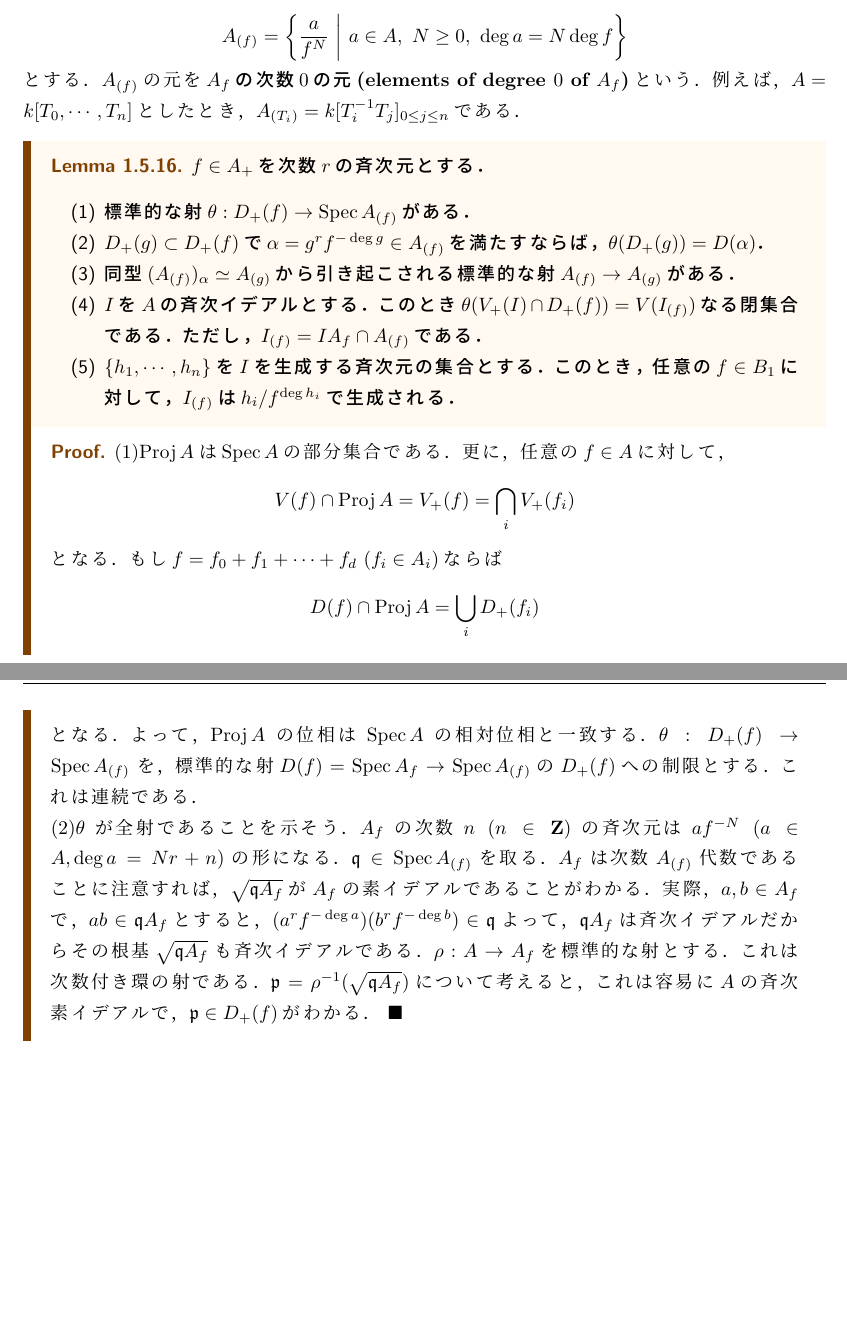
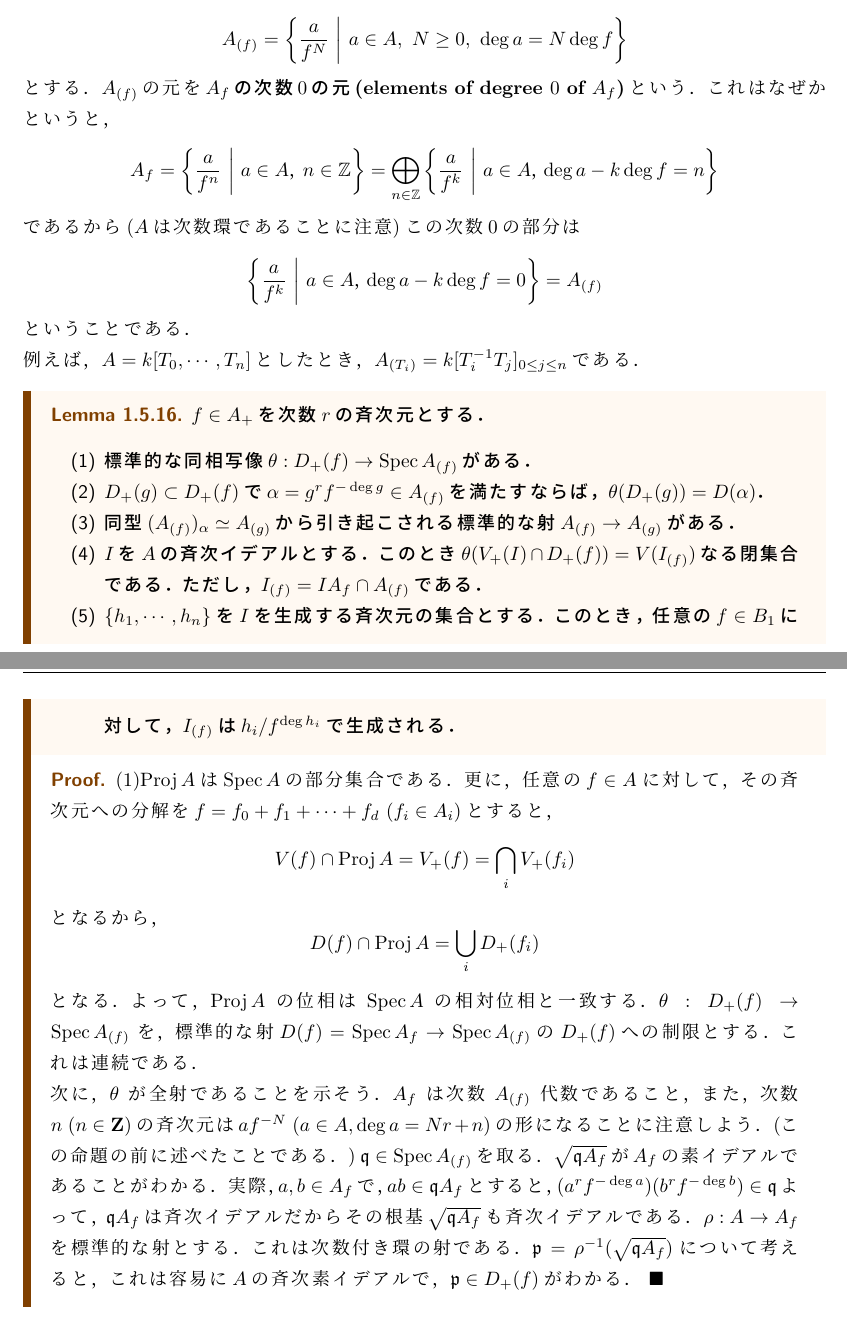
Before and after one commit to pi826/algebraic_geometry, a LaTeX thesis (algebraic_geometry.tex, which reads chap2/5-2_projective_schemes.tex): two parts of pages 34 and 35 of 77, joined at a grey line, cut so that both start at the same text, the shorter picture padded with empty space. Compiled offline with pLaTeX and dvipdfmx.

Commit message:
Lemma 1.5.16の軽微な修正，また，A_{(f)}の補足を追加

```diff
--- a/chap2/5-2_projective_schemes.tex
+++ b/chap2/5-2_projective_schemes.tex
@@ -141,12 +141,21 @@ $I$を$A$の任意のイデアルとすると，$I$に伴う斉次イデアル$I
 \begin{equation*}
   A_{(f)} = \left\{ \frac{a}{f^{N}}\ \middle\vert \ a\in A,\ N\geq 0,\ \deg{a} = N\deg{f} \right\}
 \end{equation*}
-とする．$A_{(f)}$の元を\textbf{$A_{f}$の次数$0$の元(elements of degree $0$ of $A_{f}$)}という．
+とする．$A_{(f)}$の元を\textbf{$A_{f}$の次数$0$の元(elements of degree $0$ of $A_{f}$)}という．これはなぜかというと，
+\begin{equation*}
+  A_{f} = \left\{\frac{a}{f^{n}}\ \middle\vert \ a\in A，n\in \mathbb{Z}\right\}
+        = \bigoplus_{n \in \mathbb{Z}}\left\{ \frac{a}{f^{k}}\ \middle\vert \ a\in A，\deg{a} - k\deg{f} = n \right\}
+\end{equation*}
+であるから($A$は次数環であることに注意)この次数$0$の部分は
+\begin{equation*}
+  \left\{ \frac{a}{f^{k}} \ \middle\vert \ a\in A，\deg{a} - k\deg{f} = 0\right\} = A_{(f)}
+\end{equation*}
+ということである．\\
 例えば，$A = k[T_{0},\cdots,T_{n}]$としたとき，$A_{(T_{i})} = k[T_{i}^{-1}T_{j}]_{0\leq j\leq n}$である．
 \Lemma{
   $f\in A_{+}$を次数$r$の斉次元とする．
   \begin{itemize}
-    \item[(1)] 標準的な射$\theta:D_{+}(f) \to \spec{A_{(f)}}$がある．
+    \item[(1)] 標準的な同相写像$\theta:D_{+}(f) \to \spec{A_{(f)}}$がある．
     \item[(2)] $D_{+}(g) \subset D_{+}(f)$で$\alpha = g^{r}f^{-\deg{g}}\in A_{(f)}$を満たすならば，$\theta(D_{+}(g)) = D(\alpha)$．
     \item[(3)] 同型$(A_{(f)})_{\alpha} \simeq A_{(g)}$から引き起こされる標準的な射$A_{(f)} \to A_{(g)}$がある．
     \item[(4)] $I$を$A$の斉次イデアルとする．このとき$\theta(V_{+}(I)\cap D_{+}(f))=V(I_{(f)})$なる閉集合である．ただし，$I_{(f)} = IA_{f}\cap A_{(f)}$である．
@@ -154,18 +163,18 @@ $I$を$A$の任意のイデアルとすると，$I$に伴う斉次イデアル$I
     このとき，任意の$f\in B_{1}$に対して，$I_{(f)}$は$h_{i}/f^{\deg{h_{i}}}$で生成される．
   \end{itemize}
 }{
-  (1)$\proj{A}$は$\spec{A}$の部分集合である．更に，任意の$f\in A$に対して，
+  (1)$\proj{A}$は$\spec{A}$の部分集合である．更に，任意の$f\in A$に対して，その斉次元への分解を$f = f_{0} + f_{1} + \cdots + f_{d}\ (f_{i} \in A_{i})$とすると，
   \begin{equation*}
     V(f) \cap \proj{A} = V_{+}(f) = \bigcap_{i}V_{+}(f_{i})
   \end{equation*}
-  となる．もし$f = f_{0} + f_{1} + \cdots + f_{d}\ (f_{i} \in A_{i})$ならば
+  となるから，
   \begin{equation*}
     D(f) \cap \proj{A} = \bigcup_{i}D_{+}(f_{i})
   \end{equation*}
   となる．よって，$\proj{A}$の位相は$\spec{A}$の相対位相と一致する．$\theta:D_{+}(f)\to \spec{A_{(f)}}$
   を，標準的な射$D(f) = \spec{A_{f}} \to \spec{A_{(f)}}$の$D_{+}(f)$への制限とする．これは連続である．\\
-  (2)$\theta$が全射であることを示そう．$A_{f}$の次数$n\ (n\in \mathbf{Z})$の斉次元は$af^{-N}\ (a\in A, \deg{a} = Nr+n)$の形になる．
-  $\mathfrak{q}\in \spec{A_{(f)}}$を取る．$A_{f}$は次数$A_{(f)}$代数であることに注意すれば，
+  次に，$\theta$が全射であることを示そう．$A_{f}$は次数$A_{(f)}$代数であること，また，次数$n\ (n\in \mathbf{Z})$の斉次元は$af^{-N}\ (a\in A, \deg{a} = Nr+n)$の形になることに注意しよう．(この命題の前に述べたことである．)
+  $\mathfrak{q}\in \spec{A_{(f)}}$を取る．
   $\sqrt{\mathfrak{q}A_{f}}$が$A_{f}$の素イデアルであることがわかる．
   実際，$a,b\in A_{f}$で，$ab\in \mathfrak{q}A_{f}$とすると，$(a^{r}f^{-\deg{a}})(b^{r}f^{-\deg{b}})\in \mathfrak{q}$よって，
   $\mathfrak{q}A_{f}$は斉次イデアルだからその根基$\sqrt{\mathfrak{q}A_{f}}$も斉次イデアルである．
```
Also changed, not shown: algebraic_geometry.pdf.
